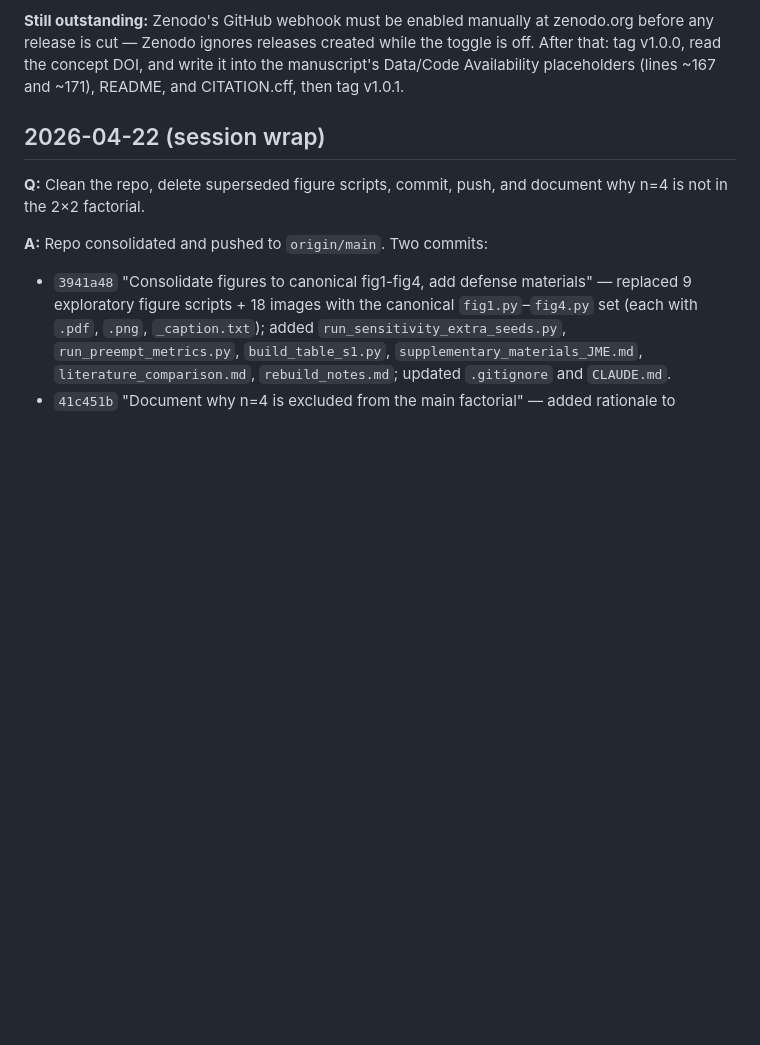
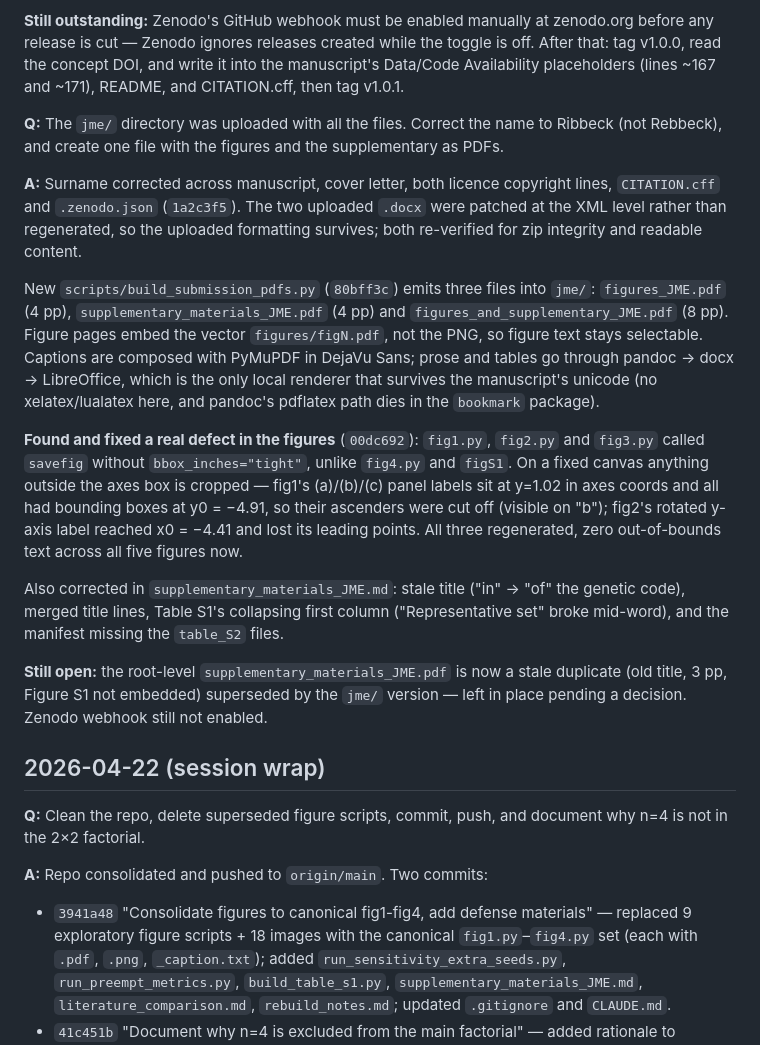
Before and after one commit to khatvangi/triplet-proof, a Markdown page: HISTORY.md, the part around the change. GitHub-like rendering; blank space fills up the shorter version.

Commit message:
HISTORY.md: session entry for the name fix and submission PDFs
Co-Authored-By: Claude Opus 5 (1M context) <noreply@anthropic.com>

```diff
--- a/HISTORY.md
+++ b/HISTORY.md
@@ -40,6 +40,44 @@ zenodo.org before any release is cut — Zenodo ignores releases created
 while the toggle is off. After that: tag v1.0.0, read the concept DOI, and
 write it into the manuscript's Data/Code Availability placeholders (lines
 ~167 and ~171), README, and CITATION.cff, then tag v1.0.1.
+
+**Q:** The `jme/` directory was uploaded with all the files. Correct the name
+to Ribbeck (not Rebbeck), and create one file with the figures and the
+supplementary as PDFs.
+
+**A:** Surname corrected across manuscript, cover letter, both licence
+copyright lines, `CITATION.cff` and `.zenodo.json` (`1a2c3f5`). The two
+uploaded `.docx` were patched at the XML level rather than regenerated, so
+the uploaded formatting survives; both re-verified for zip integrity and
+readable content.
+
+New `scripts/build_submission_pdfs.py` (`80bff3c`) emits three files into
+`jme/`: `figures_JME.pdf` (4 pp), `supplementary_materials_JME.pdf` (4 pp)
+and `figures_and_supplementary_JME.pdf` (8 pp). Figure pages embed the
+vector `figures/figN.pdf`, not the PNG, so figure text stays selectable.
+Captions are composed with PyMuPDF in DejaVu Sans; prose and tables go
+through pandoc → docx → LibreOffice, which is the only local renderer that
+survives the manuscript's unicode (no xelatex/lualatex here, and pandoc's
+pdflatex path dies in the `bookmark` package).
+
+**Found and fixed a real defect in the figures** (`00dc692`): `fig1.py`,
+`fig2.py` and `fig3.py` called `savefig` without `bbox_inches="tight"`,
+unlike `fig4.py` and `figS1`. On a fixed canvas anything outside the axes
+box is cropped — fig1's (a)/(b)/(c) panel labels sit at y=1.02 in axes
+coords and all had bounding boxes at y0 = −4.91, so their ascenders were
+cut off (visible on "b"); fig2's rotated y-axis label reached x0 = −4.41
+and lost its leading points. All three regenerated, zero out-of-bounds text
+across all five figures now.
+
+Also corrected in `supplementary_materials_JME.md`: stale title ("in" →
+"of" the genetic code), merged title lines, Table S1's collapsing first
+column ("Representative set" broke mid-word), and the manifest missing the
+`table_S2` files.
+
+**Still open:** the root-level `supplementary_materials_JME.pdf` is now a
+stale duplicate (old title, 3 pp, Figure S1 not embedded) superseded by the
+`jme/` version — left in place pending a decision. Zenodo webhook still not
+enabled.
 
 ## 2026-04-22 (session wrap)
 
```
